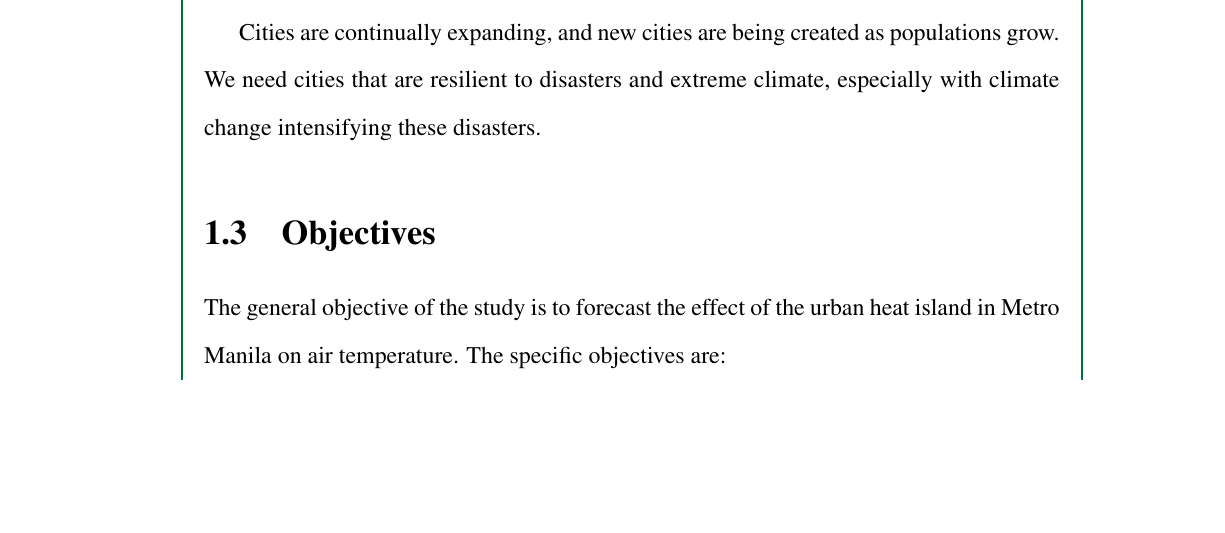
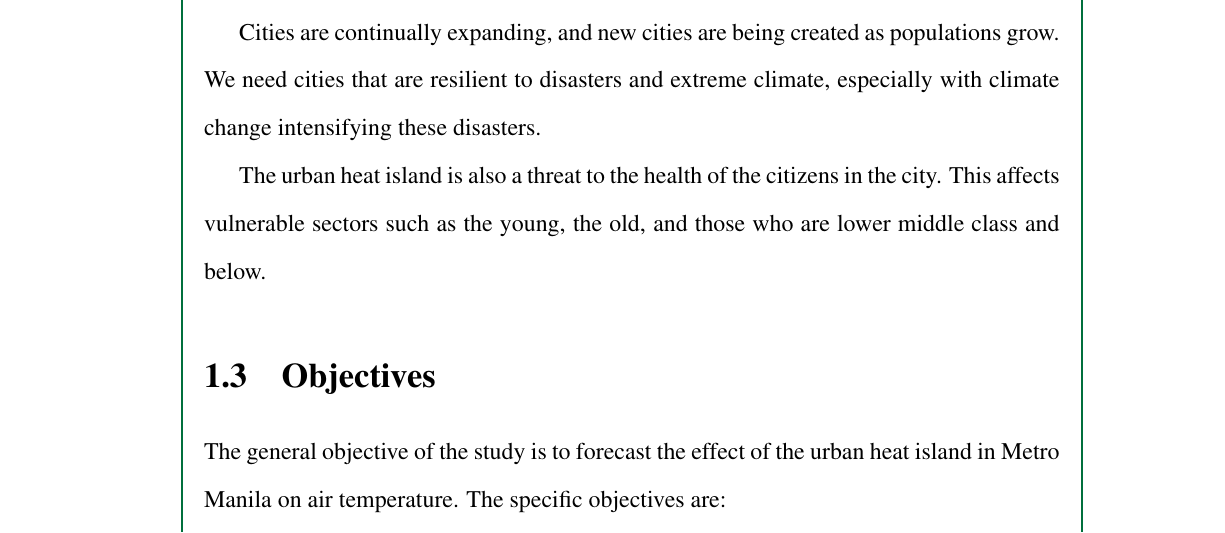
Before and after one commit to ericson-domingo-ug/thesis-latex, a LaTeX thesis (thesis.tex, which reads body/intro.tex): part of page 8 of 45, cut so that both start at the same text, the shorter picture padded with empty space. Compiled offline with pdfLaTeX.

Commit message:
Add paragraph on urban heat islands and health

```diff
--- a/body/intro.tex
+++ b/body/intro.tex
@@ -34,6 +34,8 @@
 	We need cities that are resilient to disasters and extreme climate,
 		especially with climate change intensifying these disasters.
 
+	The urban heat island is also a threat to the health of the citizens in the city.
+	This affects vulnerable sectors such as the young, the old, and those who are lower middle class and below.
 
 \section{Objectives}
 	The general objective of the study is to forecast the effect of the urban heat island in Metro Manila on air temperature.
```
